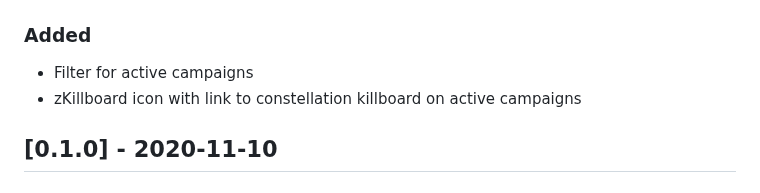
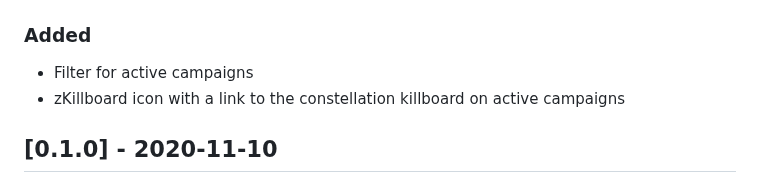
Before and after one commit to ppfeufer/aa-sov-timer, a Markdown page: CHANGELOG.md, the part around the change. Drawn GitHub-style.

Commit message:
[FIX] Grammar

```diff
--- a/CHANGELOG.md
+++ b/CHANGELOG.md
@@ -303,7 +303,7 @@ And restart your supervisor.
 ### Added
 
 - Filter for active campaigns
-- zKillboard icon with link to constellation killboard on active campaigns
+- zKillboard icon with a link to the constellation killboard on active campaigns
 
 
 ## [0.1.0] - 2020-11-10
```
